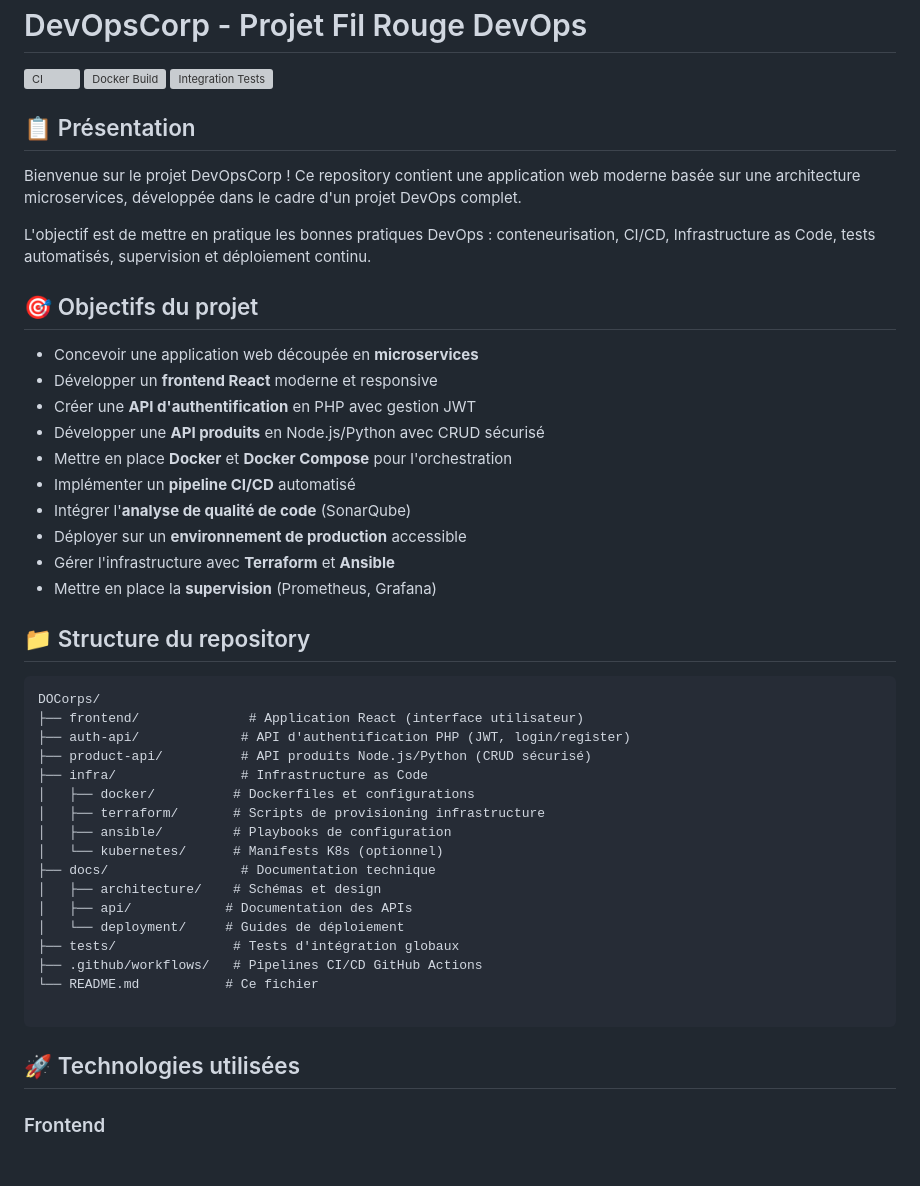
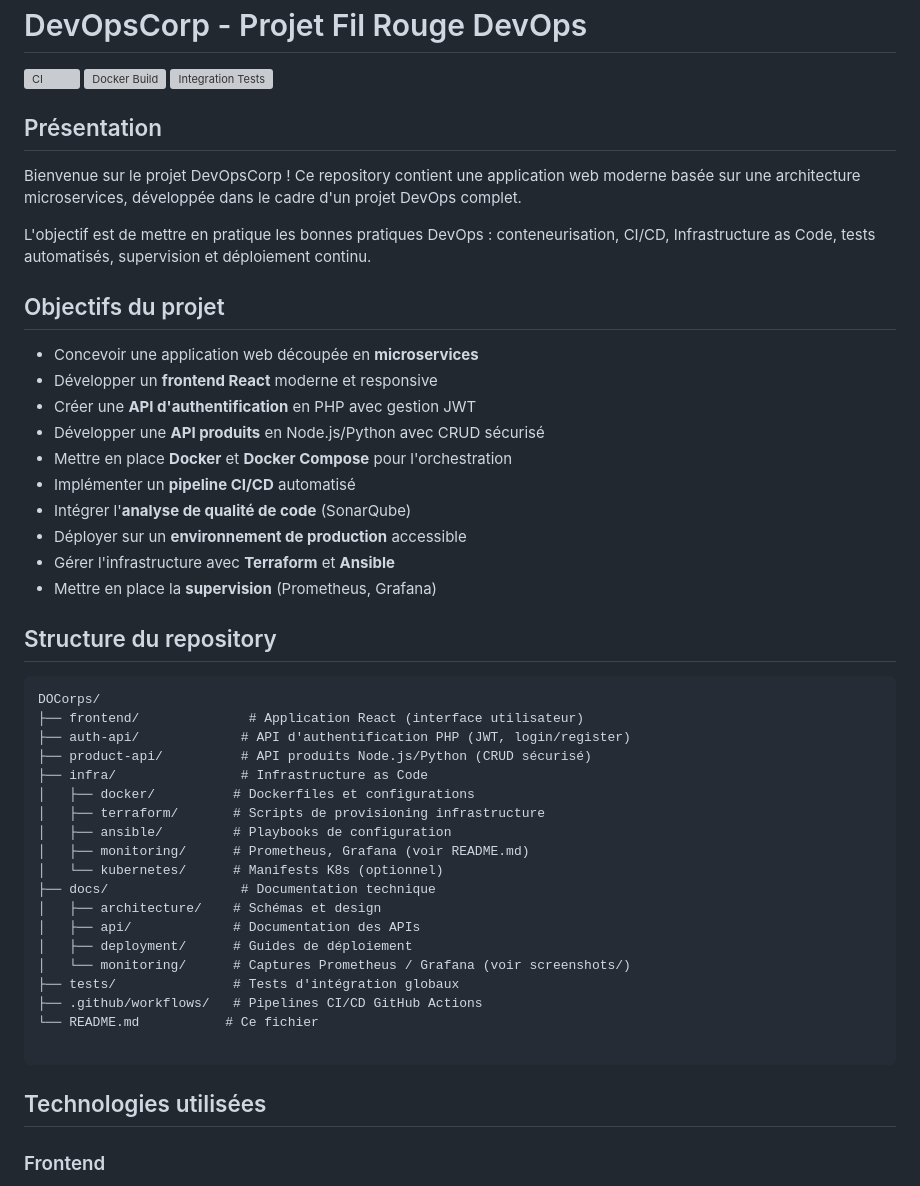
Before and after one commit to HugoDemont62/DOCorps, a Markdown page: README.md, the part around one of its changes. Drawn GitHub-style; blank space fills up the shorter version; grey boxes are pictures that could not be loaded.

````diff
--- a/README.md
+++ b/README.md
@@ -4,13 +4,13 @@
 [![Docker Build](https://github.com/HugoDemont62/DOCorps/actions/workflows/docker.yml/badge.svg)](https://github.com/HugoDemont62/DOCorps/actions/workflows/docker.yml)
 [![Integration Tests](https://github.com/HugoDemont62/DOCorps/actions/workflows/integration.yml/badge.svg)](https://github.com/HugoDemont62/DOCorps/actions/workflows/integration.yml)
 
-## 📋 Présentation
+## Présentation
 
 Bienvenue sur le projet DevOpsCorp ! Ce repository contient une application web moderne basée sur une architecture microservices, développée dans le cadre d'un projet DevOps complet.
 
 L'objectif est de mettre en pratique les bonnes pratiques DevOps : conteneurisation, CI/CD, Infrastructure as Code, tests automatisés, supervision et déploiement continu.
 
-## 🎯 Objectifs du projet
+## Objectifs du projet
 
 - Concevoir une application web découpée en **microservices**
 - Développer un **frontend React** moderne et responsive
@@ -23,7 +23,7 @@ L'objectif est de mettre en pratique les bonnes pratiques DevOps : conteneurisat
 - Gérer l'infrastructure avec **Terraform** et **Ansible**
 - Mettre en place la **supervision** (Prometheus, Grafana)
 
-## 📁 Structure du repository
+## Structure du repository
 
 ```
 DOCorps/
@@ -34,18 +34,20 @@ DOCorps/
 │   ├── docker/          # Dockerfiles et configurations
 │   ├── terraform/       # Scripts de provisioning infrastructure
 │   ├── ansible/         # Playbooks de configuration
+│   ├── monitoring/      # Prometheus, Grafana (voir README.md)
 │   └── kubernetes/      # Manifests K8s (optionnel)
 ├── docs/                 # Documentation technique
 │   ├── architecture/    # Schémas et design
-│   ├── api/            # Documentation des APIs
-│   └── deployment/     # Guides de déploiement
+│   ├── api/             # Documentation des APIs
+│   ├── deployment/      # Guides de déploiement
+│   └── monitoring/      # Captures Prometheus / Grafana (voir screenshots/)
 ├── tests/               # Tests d'intégration globaux
 ├── .github/workflows/   # Pipelines CI/CD GitHub Actions
 └── README.md           # Ce fichier
 
 ```
 
-## 🚀 Technologies utilisées
+## Technologies utilisées
 
 ### Frontend
 - **React** - Framework JavaScript pour l'interface utilisateur
````
Also changed, not shown: other parts of README.md (+14 -2 lines), docs/monitoring/README.md (added, +14 -0 lines), infra/monitoring/README.md (+72 -52 lines), docs/monitoring/screenshots/grafana-dashboard-sante.png (added), docs/monitoring/screenshots/prometheus-targets.png (added), 1 other file.
